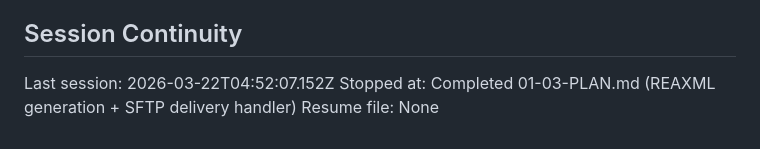
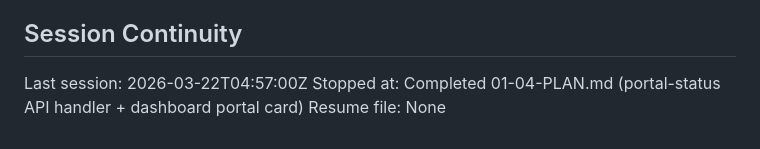
Before and after one commit to bongle404/deed, a Markdown page: .planning/STATE.md, the part around the change. Drawn GitHub-style.

Commit message:
docs(01-04): complete portal-status API and dashboard card plan
- Create 01-04-SUMMARY.md with full execution record
- Update STATE.md: plan position, decision logged, session updated
- Update ROADMAP.md: phase 1 progress (4/5 summaries complete)

```diff
--- a/.planning/STATE.md
+++ b/.planning/STATE.md
@@ -81,6 +81,6 @@ Recent decisions affecting current work:
 
 ## Session Continuity
 
-Last session: 2026-03-22T04:52:07.152Z
-Stopped at: Completed 01-03-PLAN.md (REAXML generation + SFTP delivery handler)
+Last session: 2026-03-22T04:57:00Z
+Stopped at: Completed 01-04-PLAN.md (portal-status API handler + dashboard portal card)
 Resume file: None
```
Also changed, not shown: 1 other file.
